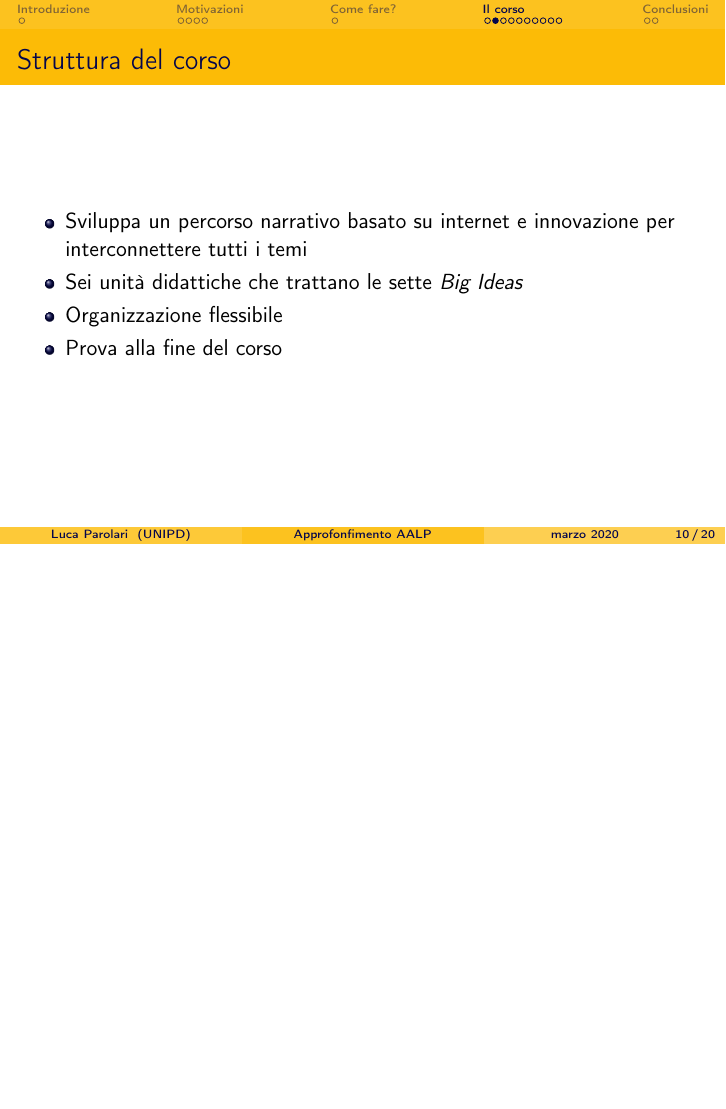
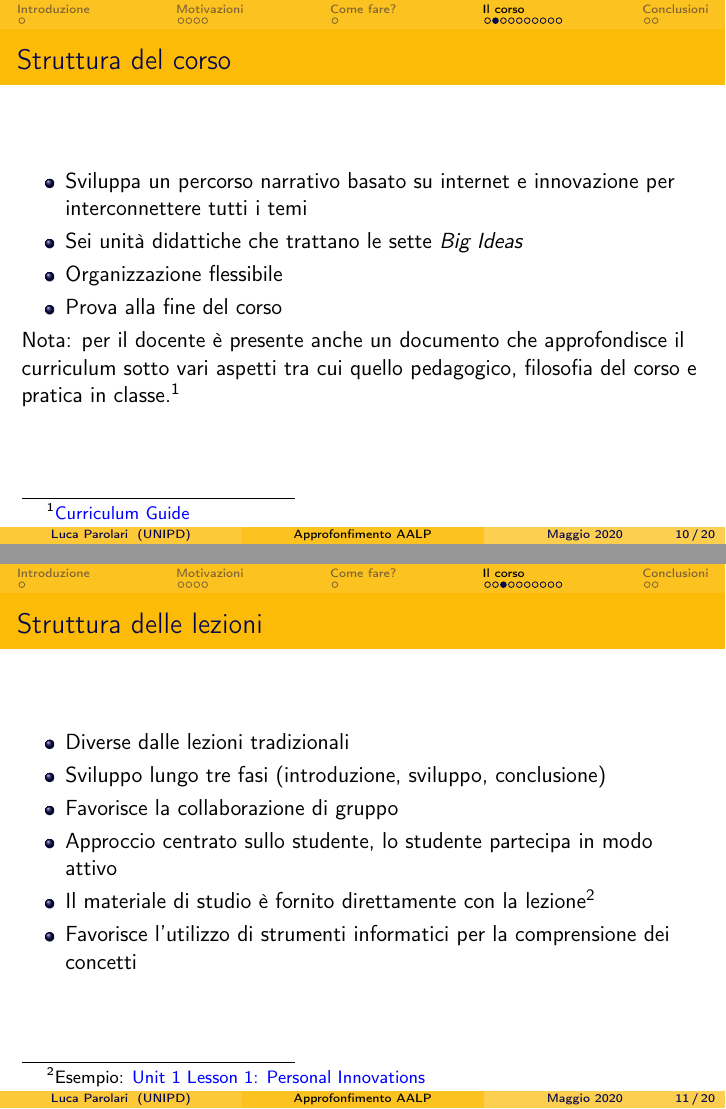
Before and after one commit to lparolari/computational-thinking-in-high-school, LaTeX slides (presentation/presentation.tex): page 10 of 20 before the commit and pages 10 and 11 of 20 after it, the two joined at a grey line, the shorter picture padded with empty space. Compiled offline with pdfLaTeX.

Commit message:
Add some references

```diff
--- a/presentation/presentation.tex
+++ b/presentation/presentation.tex
@@ -12,7 +12,9 @@
 %%%%%%%%%%%%%%%%%%%%%%%%%%%%%%%%%%%%%%%%%
 % Personalization by Luca Parolari <luca.parolari23@gmail.com>
 
-\documentclass{beamer}
+\documentclass[
+    hyperref={colorlinks,citecolor=black,linkcolor=black,urlcolor=blue}
+]{beamer}
 
 %-------------------------------------------------------------------
 %	PACKAGES AND THEMES
@@ -137,7 +139,7 @@
   Dipartimento di Matematica \\
   Corso di Laurea Magistrale in Informatica
 }
-\date{marzo 2020}
+\date{Maggio 2020}
 
 
 
@@ -280,6 +282,8 @@
     \item Organizzazione flessibile
     \item Prova alla fine del corso
   \end{itemize}
+
+  Nota: per il docente è presente anche un documento che approfondisce il curriculum sotto vari aspetti tra cui quello pedagogico, filosofia del corso e pratica in classe.\footnote{\href{https://docs.google.com/document/d/1ZVzF_-cON8pjDVUOZjVk32y4flCMXugcrA6gFeWDHzE/preview}{Curriculum Guide}}
 \end{frame}
 
 \begin{frame}
@@ -290,7 +294,7 @@
     \item Sviluppo lungo tre fasi (introduzione, sviluppo, conclusione)
     \item Favorisce la collaborazione di gruppo
     \item Approccio centrato sullo studente, lo studente partecipa in modo attivo
-    \item Il materiale di studio è fornito direttamente con la lezione
+    \item Il materiale di studio è fornito direttamente con la lezione\footnote{Esempio: \href{https://curriculum.code.org/csp-19/unit1/1/}{Unit 1 Lesson 1: Personal Innovations}}
     \item Favorisce l'utilizzo di strumenti informatici per la comprensione dei concetti
   \end{itemize}
 \end{frame}
```
